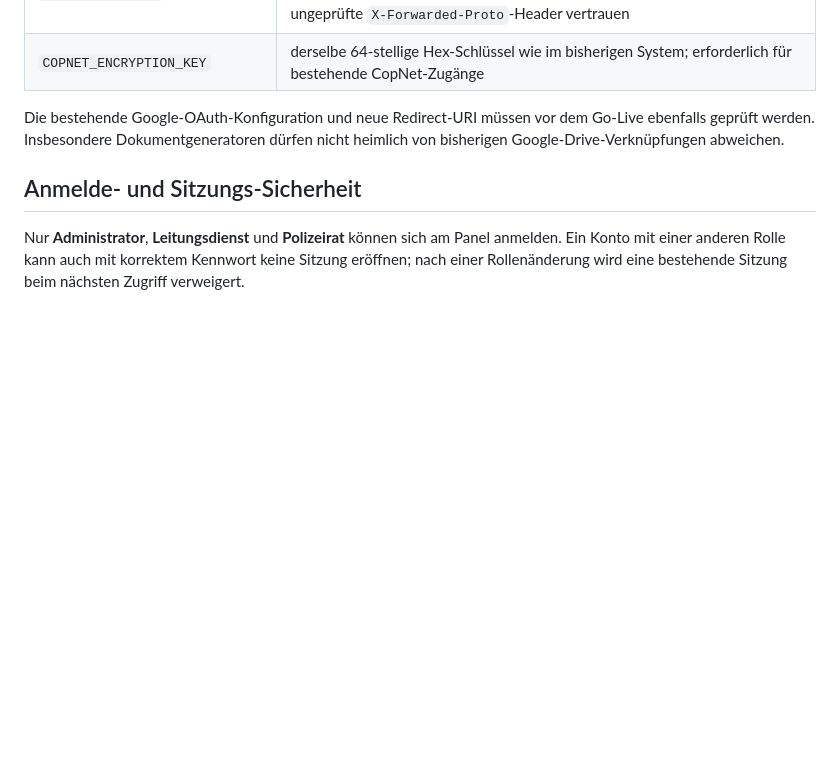
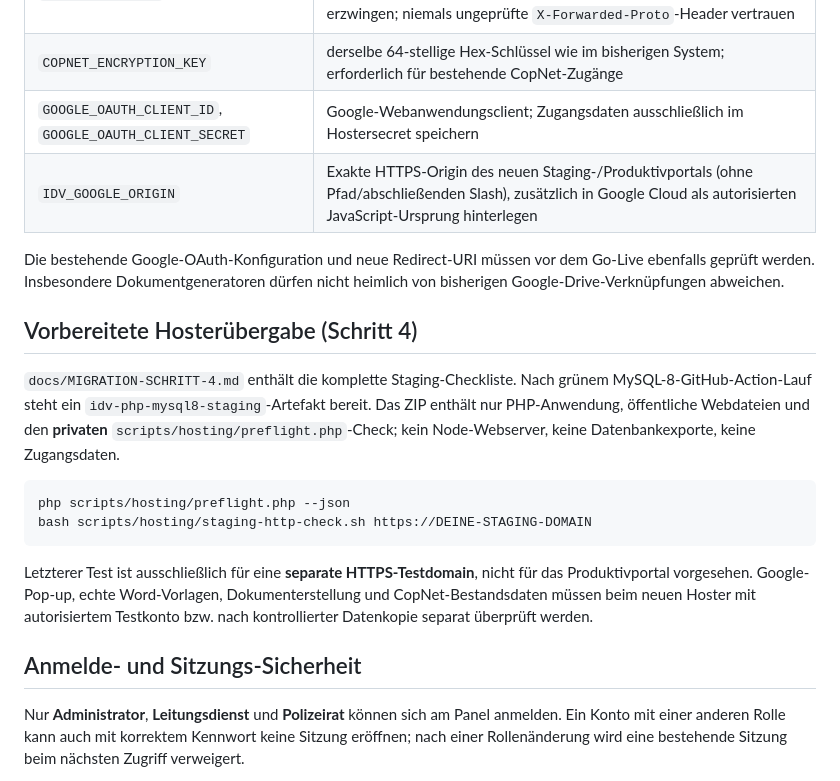
Before and after one commit to vanox-com/idv-verwaltungsdashboard, a Markdown page: PHP-MYSQL8-HOSTING.md, the part around the change. Drawn GitHub-style; blank space fills up the shorter version.

Commit message:
docs(hosting): link Step 4 deployment package and required Google OAuth origin environment

````diff
--- a/PHP-MYSQL8-HOSTING.md
+++ b/PHP-MYSQL8-HOSTING.md
@@ -29,10 +29,32 @@ Im Secret-Store des Hosters (nicht in GitHub) konfigurieren:
 | `IDV_LOGIN_RATE_SECRET` | sicheres Secret für Login-Drosselung |
 | `IDV_FORCE_HTTPS` | Nur bei HTTPS-Terminierung vor PHP (Reverse Proxy) auf `1` setzen, damit Session-Cookies und Origin-Prüfung zuverlässig HTTPS erzwingen; niemals ungeprüfte `X-Forwarded-Proto`-Header vertrauen |
 | `COPNET_ENCRYPTION_KEY` | derselbe 64-stellige Hex-Schlüssel wie im bisherigen System; erforderlich für bestehende CopNet-Zugänge |
+| `GOOGLE_OAUTH_CLIENT_ID`, `GOOGLE_OAUTH_CLIENT_SECRET` | Google-Webanwendungsclient; Zugangsdaten ausschließlich im Hostersecret speichern |
+| `IDV_GOOGLE_ORIGIN` | Exakte HTTPS-Origin des neuen Staging-/Produktivportals (ohne Pfad/abschließenden Slash), zusätzlich in Google Cloud als autorisierten JavaScript-Ursprung hinterlegen |
 
 Die bestehende Google-OAuth-Konfiguration und neue Redirect-URI müssen
 vor dem Go-Live ebenfalls geprüft werden. Insbesondere Dokumentgeneratoren
 dürfen nicht heimlich von bisherigen Google-Drive-Verknüpfungen abweichen.
+
+## Vorbereitete Hosterübergabe (Schritt 4)
+
+`docs/MIGRATION-SCHRITT-4.md` enthält die komplette Staging-Checkliste.
+Nach grünem MySQL-8-GitHub-Action-Lauf steht ein
+`idv-php-mysql8-staging`-Artefakt bereit.
+Das ZIP enthält nur PHP-Anwendung, öffentliche Webdateien und den
+**privaten** `scripts/hosting/preflight.php`-Check; kein Node-Webserver,
+keine Datenbankexporte, keine Zugangsdaten.
+
+```bash
+php scripts/hosting/preflight.php --json
+bash scripts/hosting/staging-http-check.sh https://DEINE-STAGING-DOMAIN
+```
+
+Letzterer Test ist ausschließlich für eine **separate HTTPS-Testdomain**,
+nicht für das Produktivportal vorgesehen.
+Google-Pop-up, echte Word-Vorlagen, Dokumenterstellung und
+CopNet-Bestandsdaten müssen beim neuen Hoster mit autorisiertem Testkonto
+bzw. nach kontrollierter Datenkopie separat überprüft werden.
 
 ## Anmelde- und Sitzungs-Sicherheit
 
````
